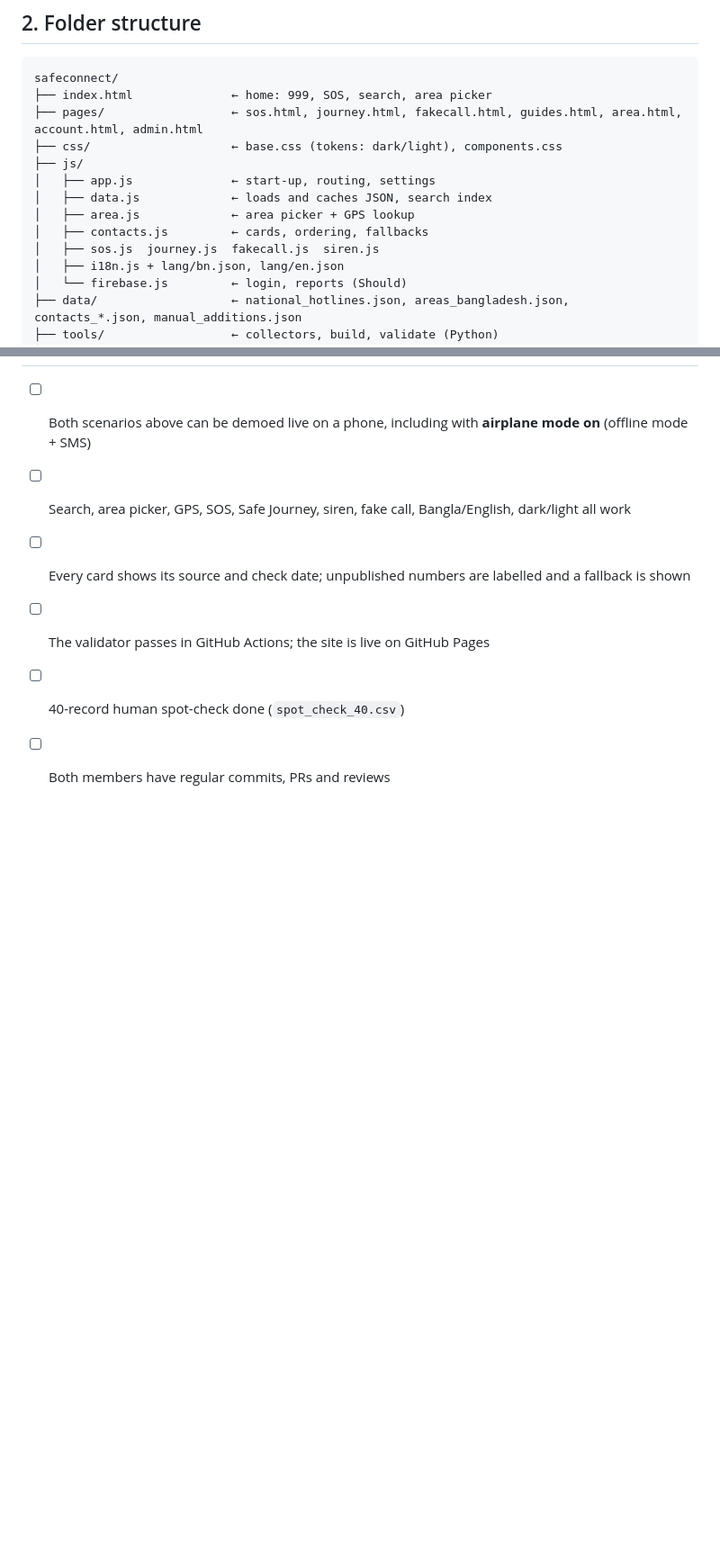
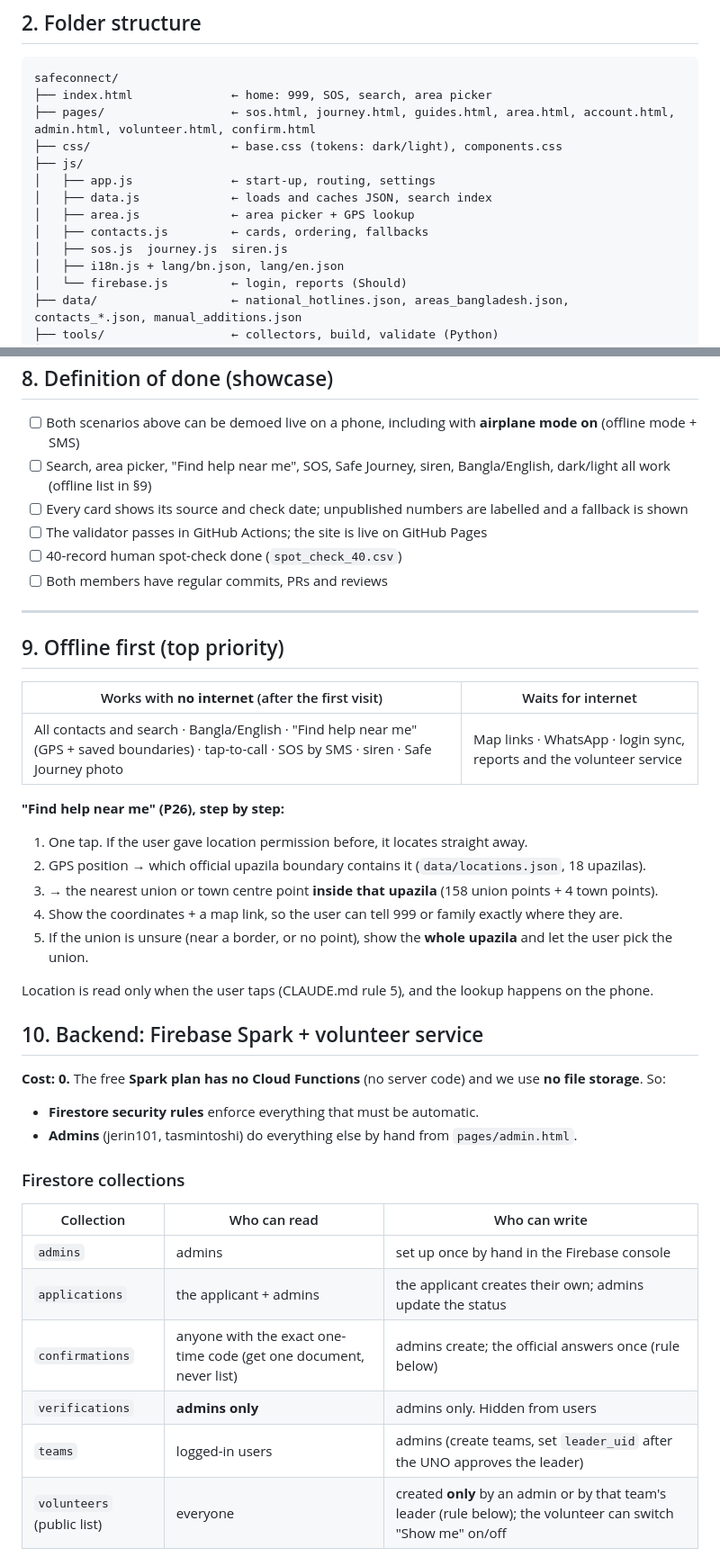
Before and after one commit to Jerin101/safe-connect, a Markdown page: docs/BUILD_PLAN.md, 2 parts joined by grey strips. Shown at 90% size. GitHub-like rendering; blank space fills up the shorter version.

Commit message:
Add volunteer backend and offline location to build plan

````diff
--- a/docs/BUILD_PLAN.md
+++ b/docs/BUILD_PLAN.md
@@ -33,14 +33,14 @@ This file is the single source of truth. It becomes the project's `CLAUDE.md`, s
 ```
 safeconnect/
 ├── index.html              ← home: 999, SOS, search, area picker
-├── pages/                  ← sos.html, journey.html, fakecall.html, guides.html, area.html, account.html, admin.html
+├── pages/                  ← sos.html, journey.html, guides.html, area.html, account.html, admin.html, volunteer.html, confirm.html
 ├── css/                    ← base.css (tokens: dark/light), components.css
 ├── js/
 │   ├── app.js              ← start-up, routing, settings
 │   ├── data.js             ← loads and caches JSON, search index
 │   ├── area.js             ← area picker + GPS lookup
 │   ├── contacts.js         ← cards, ordering, fallbacks
-│   ├── sos.js  journey.js  fakecall.js  siren.js
+│   ├── sos.js  journey.js  siren.js
 │   ├── i18n.js + lang/bn.json, lang/en.json
 │   └── firebase.js         ← login, reports (Should)
 ├── data/                   ← national_hotlines.json, areas_bangladesh.json, contacts_*.json, manual_additions.json
@@ -182,8 +183,43 @@ Open SafeConnect → big **999** button → **Silent SOS** sends her location to
 ## 8. Definition of done (showcase)
 
 - [ ] Both scenarios above can be demoed live on a phone, including with **airplane mode on** (offline mode + SMS)
-- [ ] Search, area picker, GPS, SOS, Safe Journey, siren, fake call, Bangla/English, dark/light all work
+- [ ] Search, area picker, "Find help near me", SOS, Safe Journey, siren, Bangla/English, dark/light all work (offline list in §9)
 - [ ] Every card shows its source and check date; unpublished numbers are labelled and a fallback is shown
 - [ ] The validator passes in GitHub Actions; the site is live on GitHub Pages
 - [ ] 40-record human spot-check done (`spot_check_40.csv`)
 - [ ] Both members have regular commits, PRs and reviews
+
+---
+
+## 9. Offline first (top priority)
+
+| Works with **no internet** (after the first visit) | Waits for internet |
+|---|---|
+| All contacts and search · Bangla/English · "Find help near me" (GPS + saved boundaries) · tap-to-call · SOS by SMS · siren · Safe Journey photo | Map links · WhatsApp · login sync, reports and the volunteer service |
+
+**"Find help near me" (P26), step by step:**
+1. One tap. If the user gave location permission before, it locates straight away.
+2. GPS position → which official upazila boundary contains it (`data/locations.json`, 18 upazilas).
+3. → the nearest union or town centre point **inside that upazila** (158 union points + 4 town points).
+4. Show the coordinates + a map link, so the user can tell 999 or family exactly where they are.
+5. If the union is unsure (near a border, or no point), show the **whole upazila** and let the user pick the union.
+
+Location is read only when the user taps (CLAUDE.md rule 5), and the lookup happens on the phone.
+
+## 10. Backend: Firebase Spark + volunteer service
+
+**Cost: 0.** The free **Spark plan has no Cloud Functions** (no server code) and we use **no file storage**. So:
+- **Firestore security rules** enforce everything that must be automatic.
+- **Admins** (jerin101, tasmintoshi) do everything else by hand from `pages/admin.html`.
+
+### Firestore collections
+
+| Collection | Who can read | Who can write |
+|---|---|---|
+| `admins` | admins | set up once by hand in the Firebase console |
+| `applications` | the applicant + admins | the applicant creates their own; admins update the status |
+| `confirmations` | anyone with the exact one-time code (get one document, never list) | admins create; the official answers once (rule below) |
+| `verifications` | **admins only** | admins only. Hidden from users |
+| `teams` | logged-in users | admins (create teams, set `leader_uid` after the UNO approves the leader) |
+| `volunteers` (public list) | everyone | created **only** by an admin or by that team's leader (rule below); the volunteer can switch "Show me" on/off |
+
````
Also changed, not shown: other parts of docs/BUILD_PLAN.md (+26 -3 lines).
